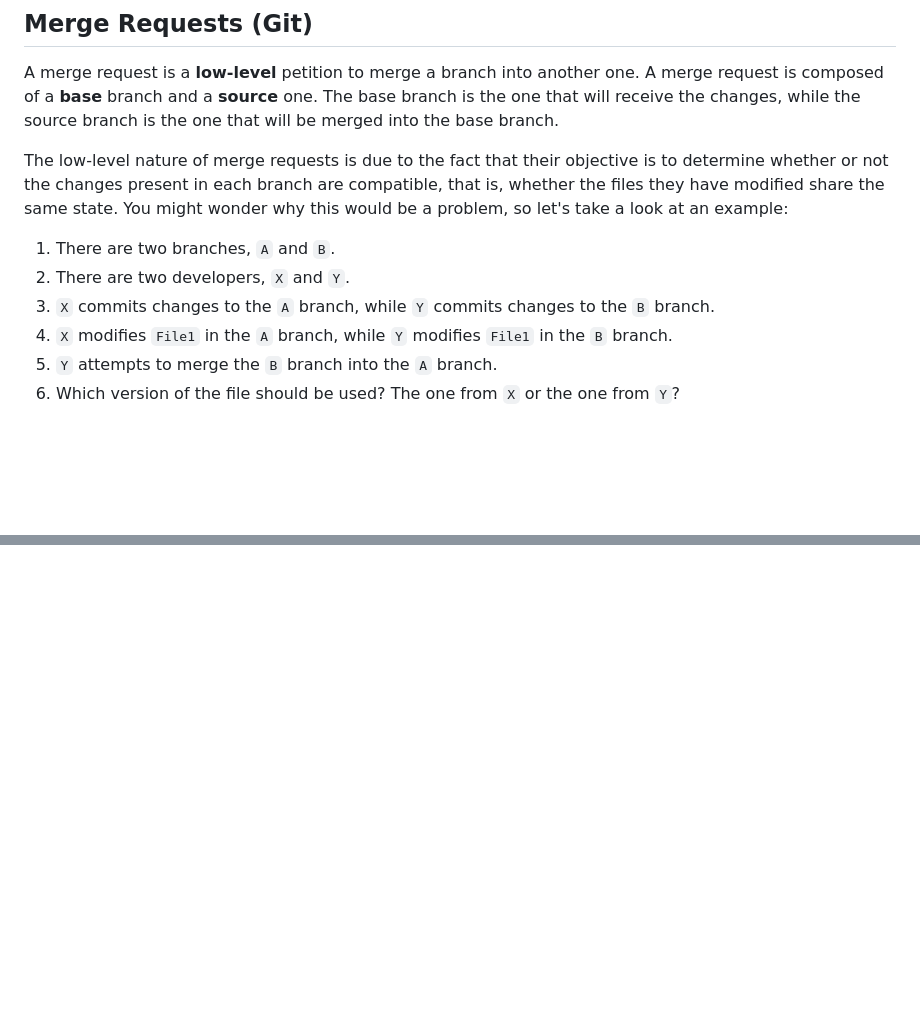
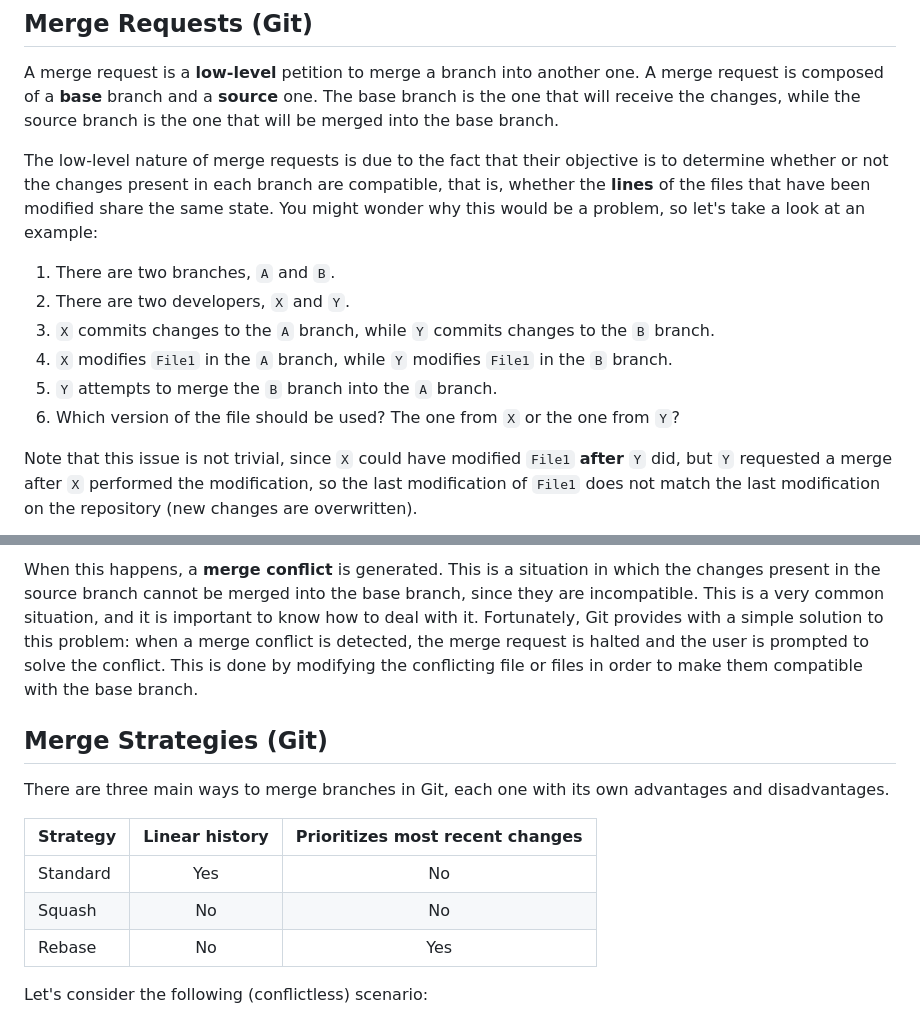
Before and after one commit to erlete/aerotech-programming-course, a Markdown page: docs/github/README.md, 2 parts joined by grey strips. GitHub-like rendering; blank space fills up the shorter version.

Commit message:
Update merge strategies information

````diff
--- a/docs/github/README.md
+++ b/docs/github/README.md
@@ -176,7 +176,7 @@ The *"Copy only the `<branch>` branch only"* option can be used to only fork the
 
 A merge request is a **low-level** petition to merge a branch into another one. A merge request is composed of a **base** branch and a **source** one. The base branch is the one that will receive the changes, while the source branch is the one that will be merged into the base branch.
 
-The low-level nature of merge requests is due to the fact that their objective is to determine whether or not the changes present in each branch are compatible, that is, whether the files they have modified share the same state. You might wonder why this would be a problem, so let's take a look at an example:
+The low-level nature of merge requests is due to the fact that their objective is to determine whether or not the changes present in each branch are compatible, that is, whether the **lines** of the files that have been modified share the same state. You might wonder why this would be a problem, so let's take a look at an example:
 
 1. There are two branches, `A` and `B`.
 2. There are two developers, `X` and `Y`.
@@ -185,4 +185,6 @@ The low-level nature of merge requests is due to the fact that their objective i
 5. `Y` attempts to merge the `B` branch into the `A` branch.
 6. Which version of the file should be used? The one from `X` or the one from `Y`?
 
+Note that this issue is not trivial, since `X` could have modified `File1` **after** `Y` did, but `Y` requested a merge after `X` performed the modification, so the last modification of `File1` does not match the last modification on the repository (new changes are overwritten).
+
 ```mermaid
@@ -189,0 +217,15 @@ The low-level nature of merge requests is due to the fact that their objective i
+When this happens, a **merge conflict** is generated. This is a situation in which the changes present in the source branch cannot be merged into the base branch, since they are incompatible. This is a very common situation, and it is important to know how to deal with it. Fortunately, Git provides with a simple solution to this problem: when a merge conflict is detected, the merge request is halted and the user is prompted to solve the conflict. This is done by modifying the conflicting file or files in order to make them compatible with the base branch.
+
+## Merge Strategies (Git)
+
+There are three main ways to merge branches in Git, each one with its own advantages and disadvantages.
+
+| Strategy | Linear history | Prioritizes most recent changes |
+| -------- | :------------: | :-----------------------------: |
+| Standard | Yes            | No                              |
+| Squash   | No             | No                              |
+| Rebase   | No             | Yes                             |
+
+
+Let's consider the following (conflictless) scenario:
+
````
Also changed, not shown: other parts of docs/github/README.md (+108 -5 lines).
